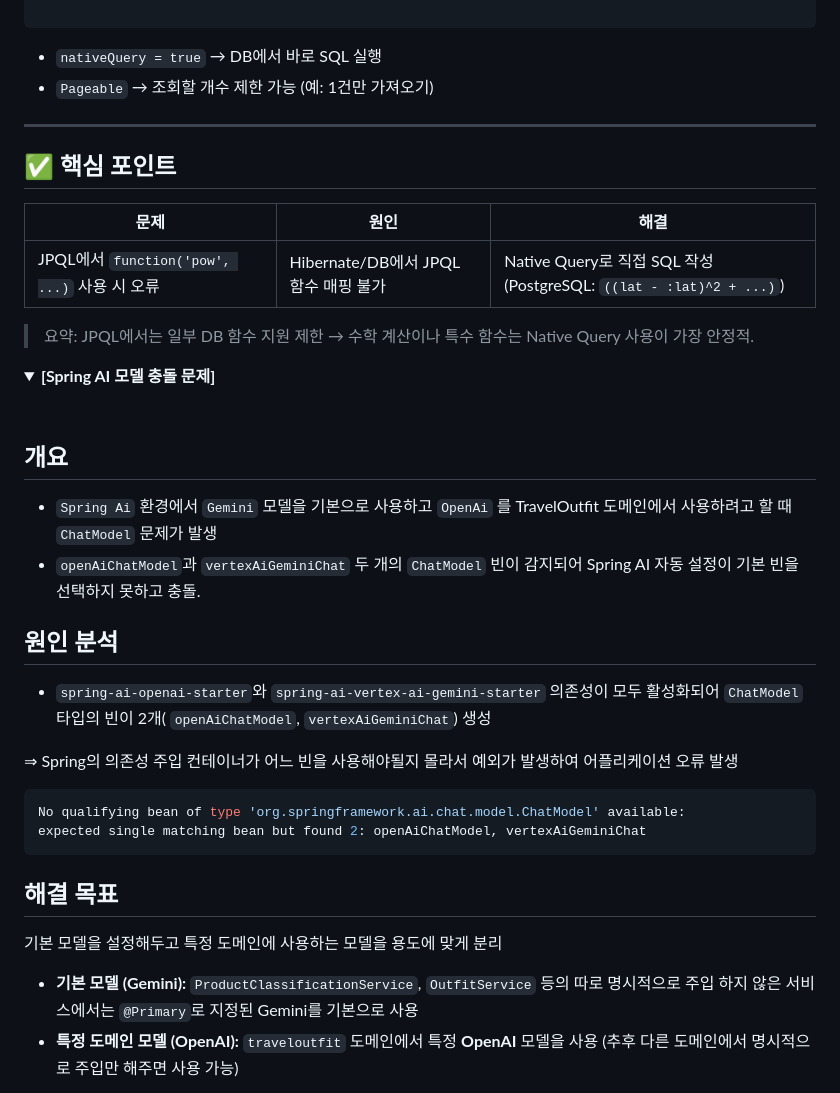
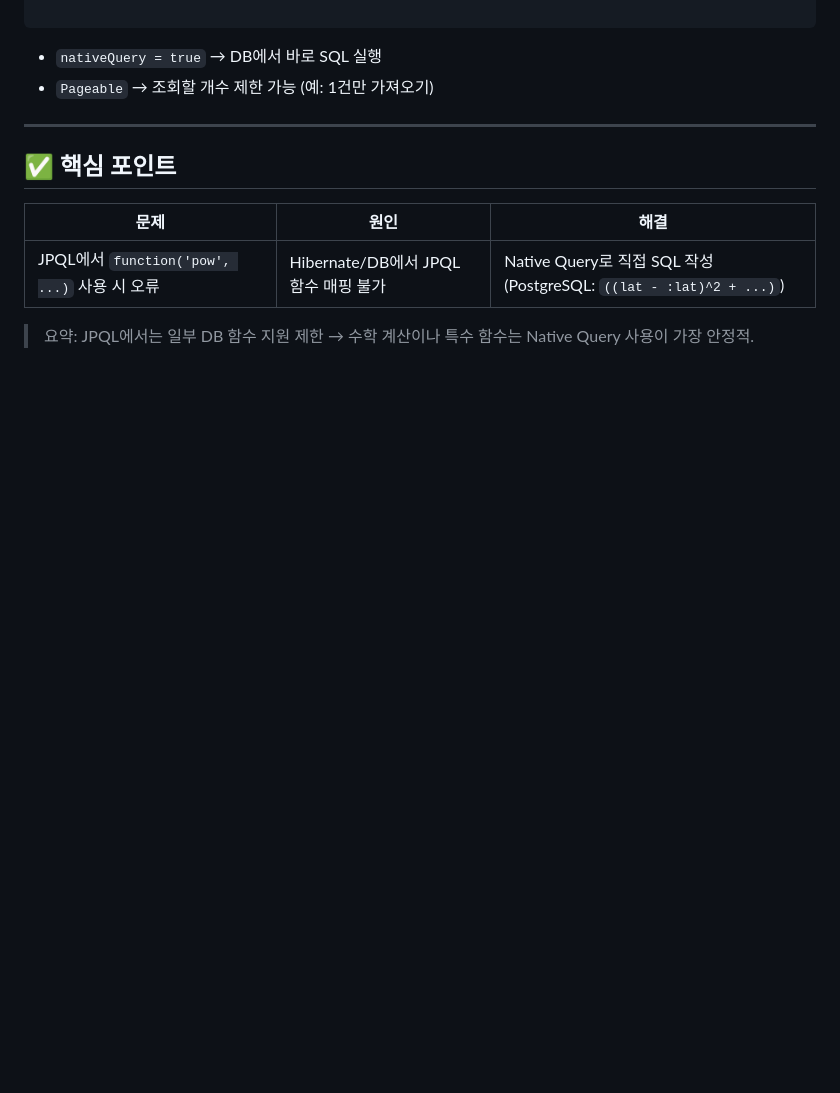
Before and after one commit to stay-stylish/stay-stylish, a Markdown page: README.md, the part around one of its changes. Rendered like a GitHub page; folded sections open; blank space fills up the shorter version.

````diff
--- a/README.md
+++ b/README.md
@@ -1083,33 +1083,3 @@ public interface RegionRepository extends JpaRepository<Region, Long> {
 </details>
 
 <details>
-<summary><strong>[Spring AI 모델 충돌 문제]</strong></summary>
-<br>
-
-## 개요
-
-- `Spring Ai` 환경에서 `Gemini` 모델을 기본으로 사용하고 `OpenAi` 를 TravelOutfit 도메인에서 사용하려고 할 때  `ChatModel` 문제가 발생
-- `openAiChatModel`과 `vertexAiGeminiChat` 두 개의 `ChatModel` 빈이 감지되어 Spring AI 자동 설정이 기본 빈을 선택하지 못하고 충돌.
-
-## 원인 분석
-
-- `spring-ai-openai-starter`와 `spring-ai-vertex-ai-gemini-starter` 의존성이 모두 활성화되어 `ChatModel` 타입의 빈이 2개(
-  `openAiChatModel`, `vertexAiGeminiChat`) 생성
-
-⇒ Spring의 의존성 주입 컨테이너가 어느 빈을 사용해야될지 몰라서 예외가 발생하여
-어플리케이션 오류 발생
-
-```json
-No qualifying bean of type 'org.springframework.ai.chat.model.ChatModel' available:
-expected single matching bean but found 2: openAiChatModel, vertexAiGeminiChat
-```
-
-## 해결 목표
-
-기본 모델을 설정해두고 특정 도메인에 사용하는 모델을 용도에 맞게 분리
-
-- **기본 모델 (Gemini):** `ProductClassificationService`, `OutfitService` 등의 따로 명시적으로 주입 하지 않은 서비스에서는 `@Primary`로 지정된
-  Gemini를 기본으로 사용
-- **특정 도메인 모델 (OpenAI):** `traveloutfit` 도메인에서 특정 **OpenAI** 모델을 사용
-  (추후 다른 도메인에서 명시적으로 주입만 해주면 사용 가능)
-
````
Also changed, not shown: other parts of README.md (+0 -67 lines).
